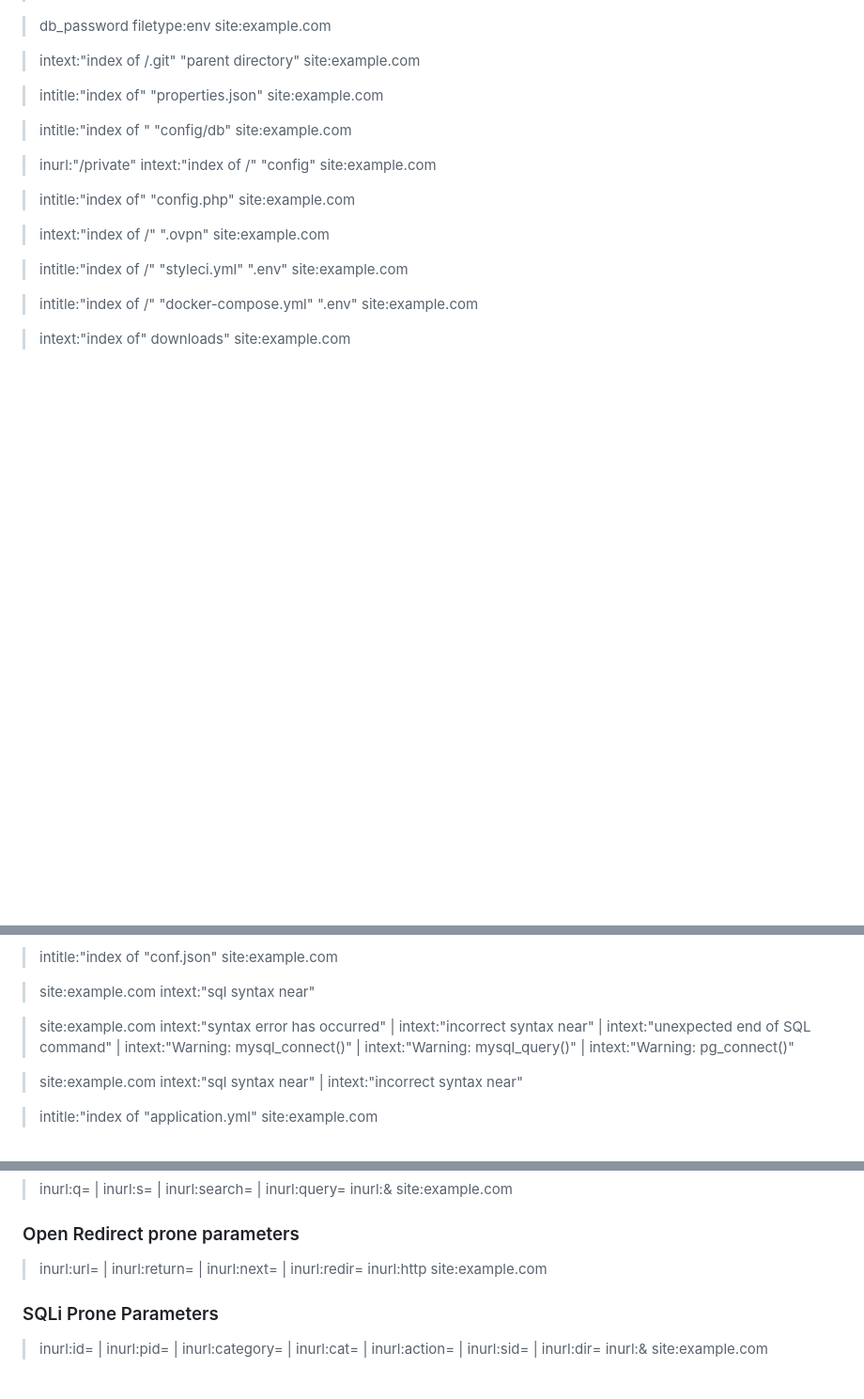
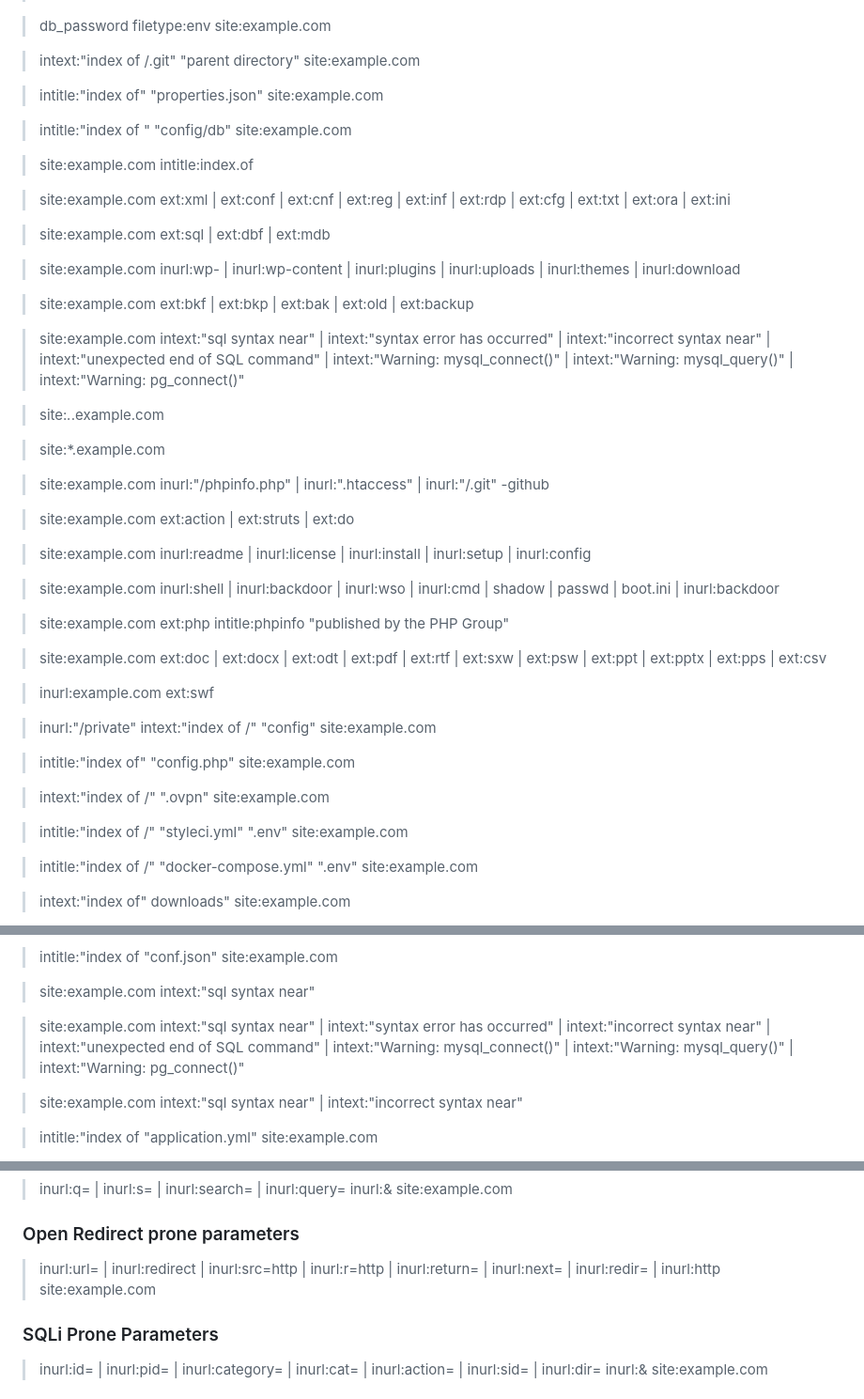
Before and after one commit to reewardius/bugbounty-dorks, a Markdown page: README.md, 3 parts joined by grey strips. Shown at 94% size. Drawn GitHub-style; blank space fills up the shorter version.

```diff
--- a/README.md
+++ b/README.md
@@ -79,6 +79,36 @@ A list of Google Dorks for Bug Bounty, Web Application Security, and Pentesting
 
 > intitle:"index of " "config/db" site:example.com
 
+> site:example.com intitle:index.of
+
+> site:example.com ext:xml | ext:conf | ext:cnf | ext:reg | ext:inf | ext:rdp | ext:cfg | ext:txt | ext:ora | ext:ini
+
+> site:example.com ext:sql | ext:dbf | ext:mdb
+
+> site:example.com inurl:wp- | inurl:wp-content | inurl:plugins | inurl:uploads | inurl:themes | inurl:download
+
+> site:example.com ext:bkf | ext:bkp | ext:bak | ext:old | ext:backup
+
+> site:example.com intext:"sql syntax near" | intext:"syntax error has occurred" | intext:"incorrect syntax near" | intext:"unexpected end of SQL command" | intext:"Warning: mysql_connect()" | intext:"Warning: mysql_query()" | intext:"Warning: pg_connect()"
+
+> site:*.*.example.com
+
+> site:*.example.com
+
+> site:example.com inurl:"/phpinfo.php" | inurl:".htaccess" | inurl:"/.git"  -github
+
+> site:example.com ext:action | ext:struts | ext:do
+
+> site:example.com inurl:readme | inurl:license | inurl:install | inurl:setup | inurl:config
+
+> site:example.com inurl:shell | inurl:backdoor | inurl:wso | inurl:cmd | shadow | passwd | boot.ini | inurl:backdoor
+
+> site:example.com ext:php intitle:phpinfo "published by the PHP Group"
+
+> site:example.com ext:doc | ext:docx | ext:odt | ext:pdf | ext:rtf | ext:sxw | ext:psw | ext:ppt | ext:pptx | ext:pps | ext:csv
+
+> inurl:example.com ext:swf
+
 > inurl:"/private" intext:"index of /" "config"  site:example.com
 
 > intitle:"index of" "config.php"  site:example.com
@@ -97,7 +127,10 @@ A list of Google Dorks for Bug Bounty, Web Application Security, and Pentesting
 
 > site:example.com intext:"sql syntax near"
 
-> site:example.com intext:"syntax error has occurred" | intext:"incorrect syntax near" | intext:"unexpected end of SQL command" | intext:"Warning: mysql_connect()" | intext:"Warning: mysql_query()" | intext:"Warning: pg_connect()"
+> site:example.com intext:"sql syntax near" | intext:"syntax error has occurred" | intext:"incorrect syntax near" | intext:"unexpected end of SQL command" | intext:"Warning: mysql_connect()" | intext:"Warning: mysql_query()" | intext:"Warning: pg_connect()"
+
+
+
 
 > site:example.com intext:"sql syntax near" |  intext:"incorrect syntax near"
 
@@ -245,7 +278,7 @@ A list of Google Dorks for Bug Bounty, Web Application Security, and Pentesting
 
 ### Open Redirect prone parameters
 
-> inurl:url= | inurl:return= | inurl:next= | inurl:redir= inurl:http site:example.com
+> inurl:url= | inurl:redirect | inurl:src=http | inurl:r=http | inurl:return= | inurl:next= | inurl:redir= | inurl:http site:example.com
 
 ### SQLi Prone Parameters
 
```
